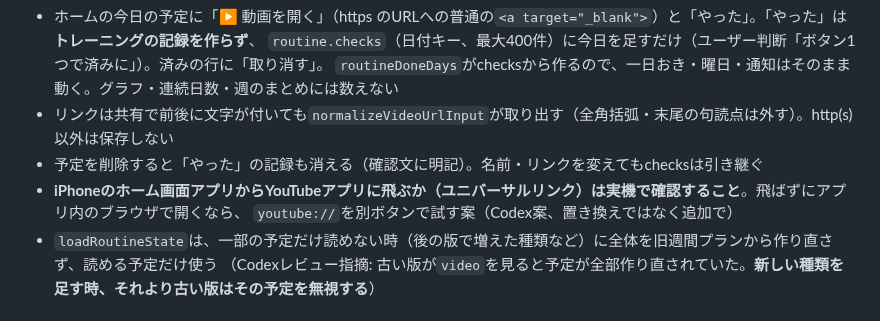
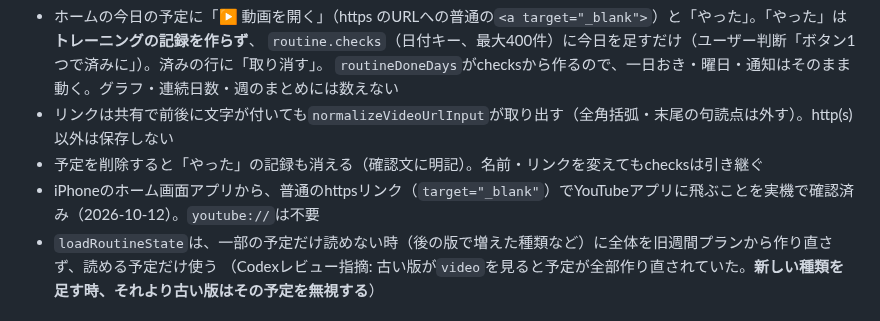
Before and after one commit to takubou316/training-menu, a Markdown page: CLAUDE.md, the part around the change. GitHub-like rendering.

Commit message:
動画の予定: iPhone実機でYouTubeアプリに飛ぶことを確認済みと記録
Co-Authored-By: Claude Opus 5.5 <noreply@anthropic.com>

```diff
--- a/CLAUDE.md
+++ b/CLAUDE.md
@@ -770,8 +770,7 @@ Codexと設計を相談して作り直した（ボトムナビは「予定」、
   `routineDoneDays`がchecksから作るので、一日おき・曜日・通知はそのまま動く。グラフ・連続日数・週のまとめには数えない
 - リンクは共有で前後に文字が付いても`normalizeVideoUrlInput`が取り出す（全角括弧・末尾の句読点は外す）。http(s)以外は保存しない
 - 予定を削除すると「やった」の記録も消える（確認文に明記）。名前・リンクを変えてもchecksは引き継ぐ
-- **iPhoneのホーム画面アプリからYouTubeアプリに飛ぶか（ユニバーサルリンク）は実機で確認すること**。飛ばずにアプリ内のブラウザで開くなら、
-  `youtube://`を別ボタンで試す案（Codex案、置き換えではなく追加で）
+- iPhoneのホーム画面アプリから、普通のhttpsリンク（`target="_blank"`）でYouTubeアプリに飛ぶことを実機で確認済み（2026-10-12）。`youtube://`は不要
 - `loadRoutineState`は、一部の予定だけ読めない時（後の版で増えた種類など）に全体を旧週間プランから作り直さず、読める予定だけ使う
   （Codexレビュー指摘: 古い版が`video`を見ると予定が全部作り直されていた。**新しい種類を足す時、それより古い版はその予定を無視する**）
 
```
Also changed, not shown: HANDOFF.md (+1 -1 lines).
